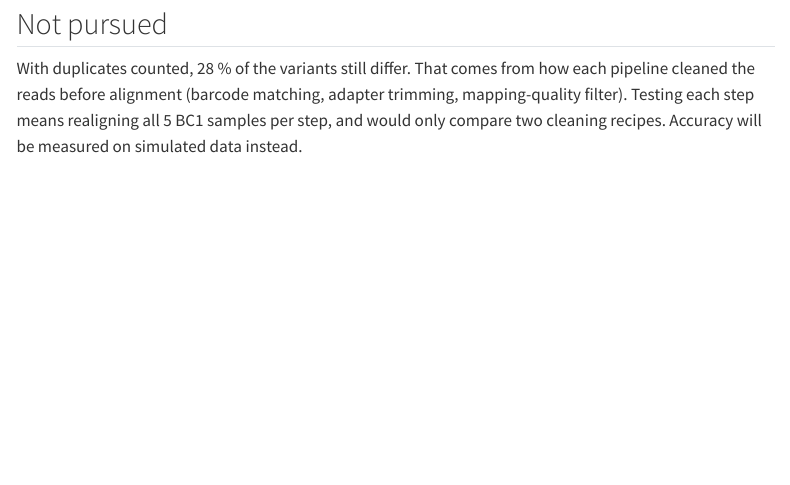
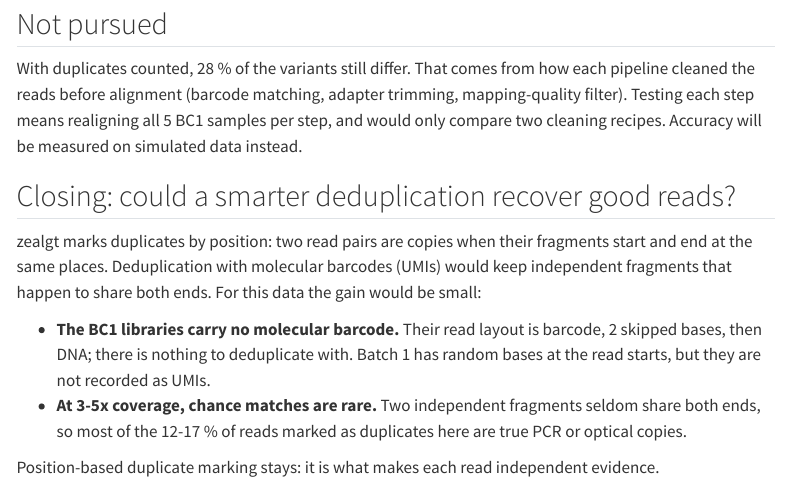
Before and after one commit to sawers-rellan-labs/zealgt, a Quarto document (docs/notebooks/01_genotype_pilot_vs_zealbc1.qmd): the page in a window 1100 px wide, from 3890 px down. Rendered offline with R 4.5, knitr and Pandoc in place of Quarto, with nearby package versions; some code elsewhere in the file could not run offline; menus at the side of the page are left out.

Commit message:
Notebook genotype pilot vs zealbc1: closing note on UMI vs position deduplication
Co-Authored-By: Claude Opus 5.5 <noreply@anthropic.com>

```diff
--- a/docs/notebooks/01_genotype_pilot_vs_zealbc1.qmd
+++ b/docs/notebooks/01_genotype_pilot_vs_zealbc1.qmd
@@ -275,3 +275,16 @@ The missing variants are spread along the whole chromosome, not clustered in one
 With duplicates counted, 28 % of the variants still differ. That comes from how each pipeline cleaned the reads before
 alignment (barcode matching, adapter trimming, mapping-quality filter). Testing each step means realigning all 5 BC1
 samples per step, and would only compare two cleaning recipes. Accuracy will be measured on simulated data instead.
+
+## Closing: could a smarter deduplication recover good reads?
+
+zealgt marks duplicates by position: two read pairs are copies when their fragments start and end at the same places.
+Deduplication with molecular barcodes (UMIs) would keep independent fragments that happen to share both ends. For this
+data the gain would be small:
+
+- **The BC1 libraries carry no molecular barcode.** Their read layout is barcode, 2 skipped bases, then DNA; there is
+  nothing to deduplicate with. Batch 1 has random bases at the read starts, but they are not recorded as UMIs.
+- **At 3-5x coverage, chance matches are rare.** Two independent fragments seldom share both ends, so most of the
+  12-17 % of reads marked as duplicates here are true PCR or optical copies.
+
+Position-based duplicate marking stays: it is what makes each read independent evidence.
```
